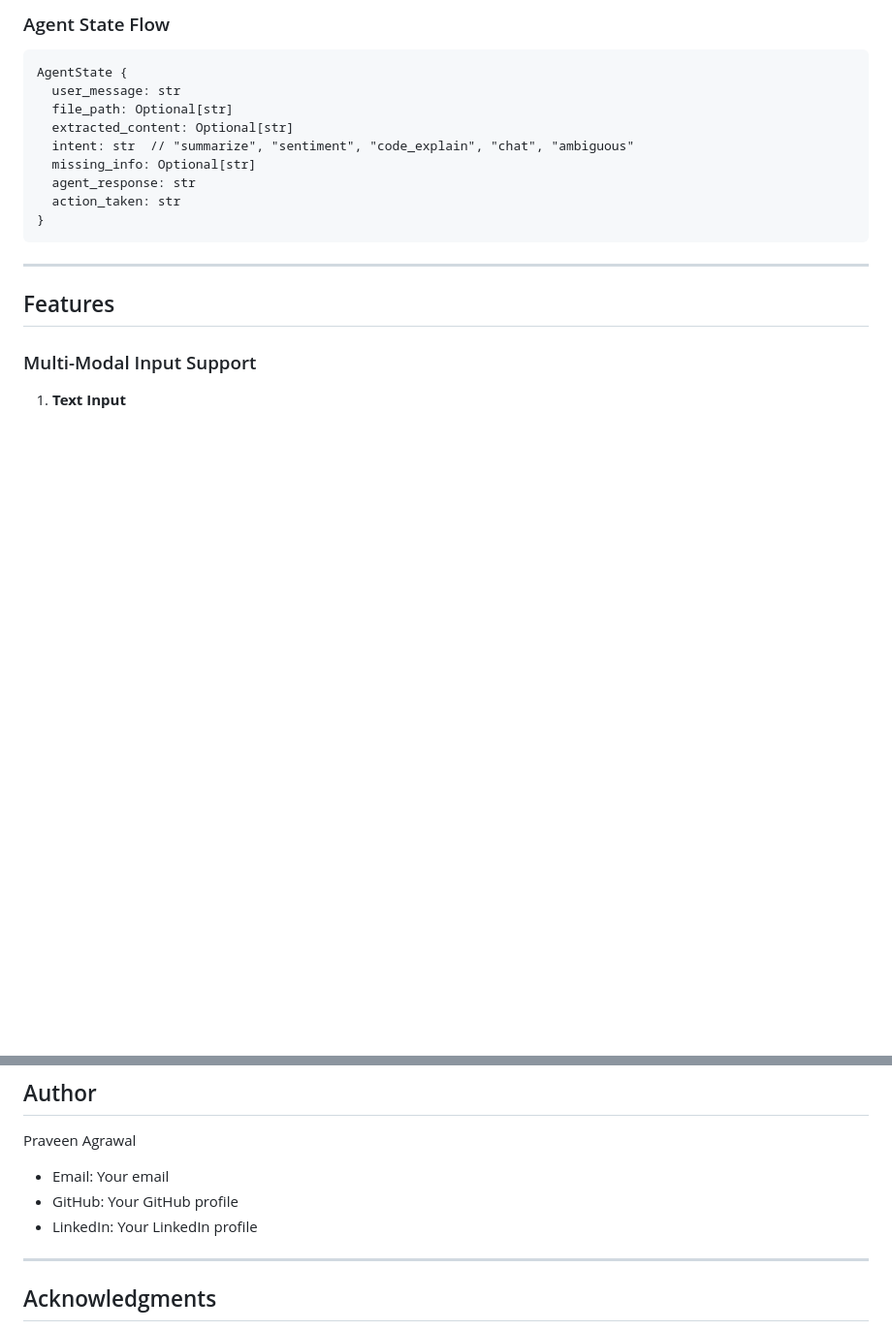
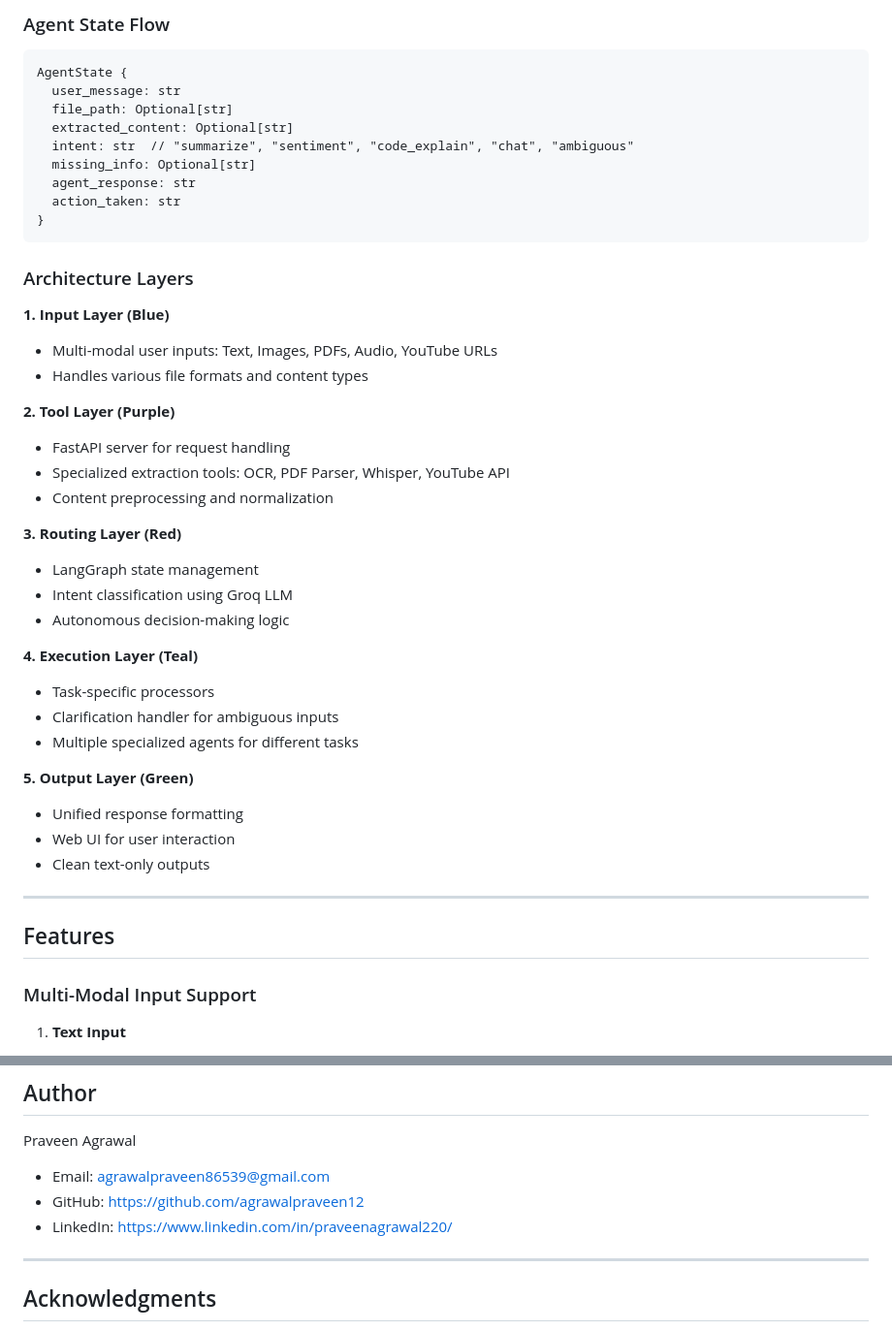
Before and after one commit to agrawalpraveen12/MultiTasking-Agentic-AI-Assistant, a Markdown page: README.md, 2 parts joined by grey strips. Shown: that part at 97% size. Rendered like a GitHub page; blank space fills up the shorter version.

````diff
--- a/README.md
+++ b/README.md
@@ -99,6 +77,32 @@ AgentState {
   action_taken: str
 }
 ```
+
+### Architecture Layers
+
+**1. Input Layer (Blue)**
+- Multi-modal user inputs: Text, Images, PDFs, Audio, YouTube URLs
+- Handles various file formats and content types
+
+**2. Tool Layer (Purple)**
+- FastAPI server for request handling
+- Specialized extraction tools: OCR, PDF Parser, Whisper, YouTube API
+- Content preprocessing and normalization
+
+**3. Routing Layer (Red)**
+- LangGraph state management
+- Intent classification using Groq LLM
+- Autonomous decision-making logic
+
+**4. Execution Layer (Teal)**
+- Task-specific processors
+- Clarification handler for ambiguous inputs
+- Multiple specialized agents for different tasks
+
+**5. Output Layer (Green)**
+- Unified response formatting
+- Web UI for user interaction
+- Clean text-only outputs
 
 ---
 
@@ -547,9 +551,9 @@ This project was created for the DataSmith AI Gen AI position assignment.
 ## Author
 
 Praveen Agrawal
-- Email: Your email
-- GitHub: Your GitHub profile
-- LinkedIn: Your LinkedIn profile
+- Email: agrawalpraveen86539@gmail.com
+- GitHub: https://github.com/agrawalpraveen12
+- LinkedIn: https://www.linkedin.com/in/praveenagrawal220/
 
 ---
 
````
Also changed, not shown: other parts of README.md (+8 -30 lines), architecture.png (added), frontend/demo.jpg (added), 3 other files.
